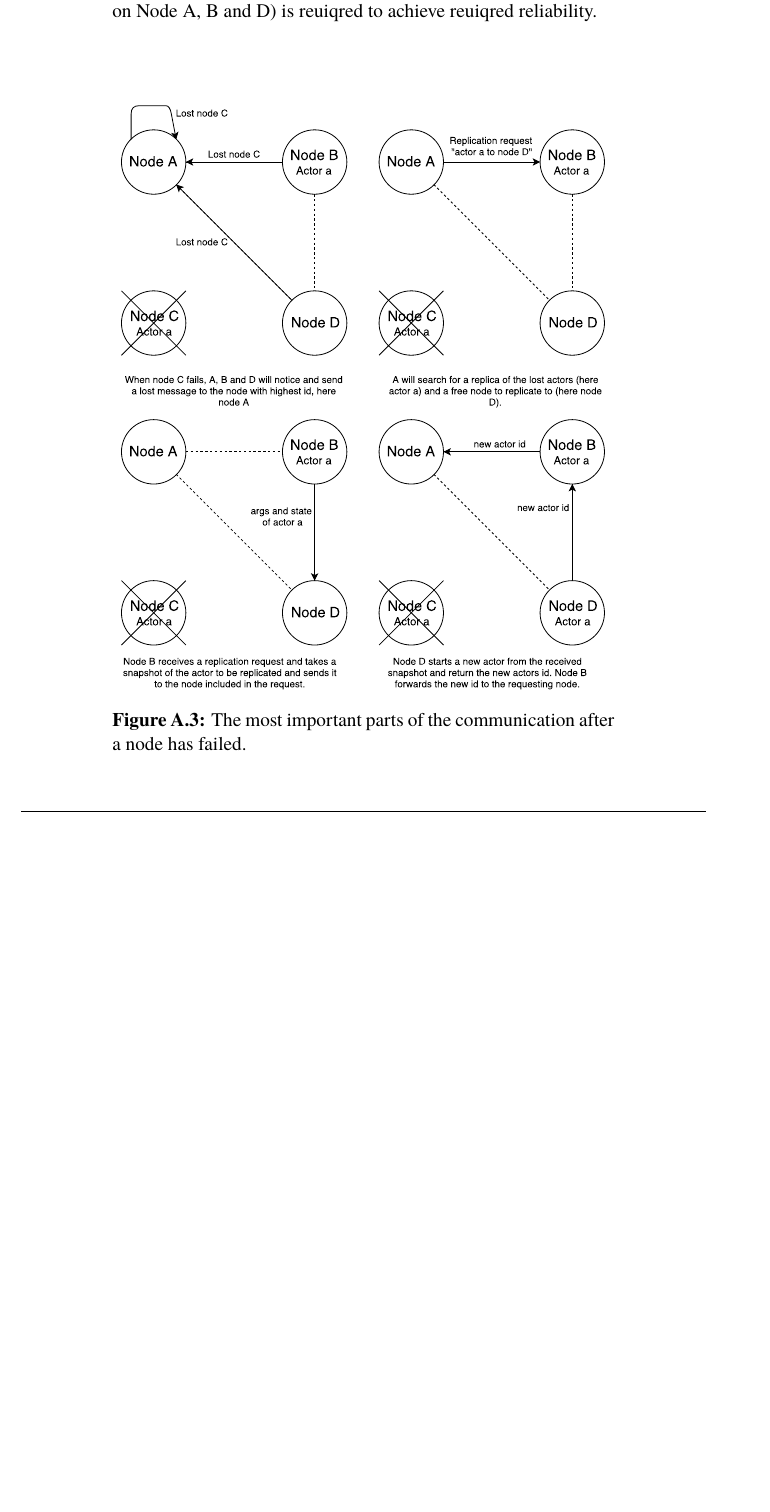
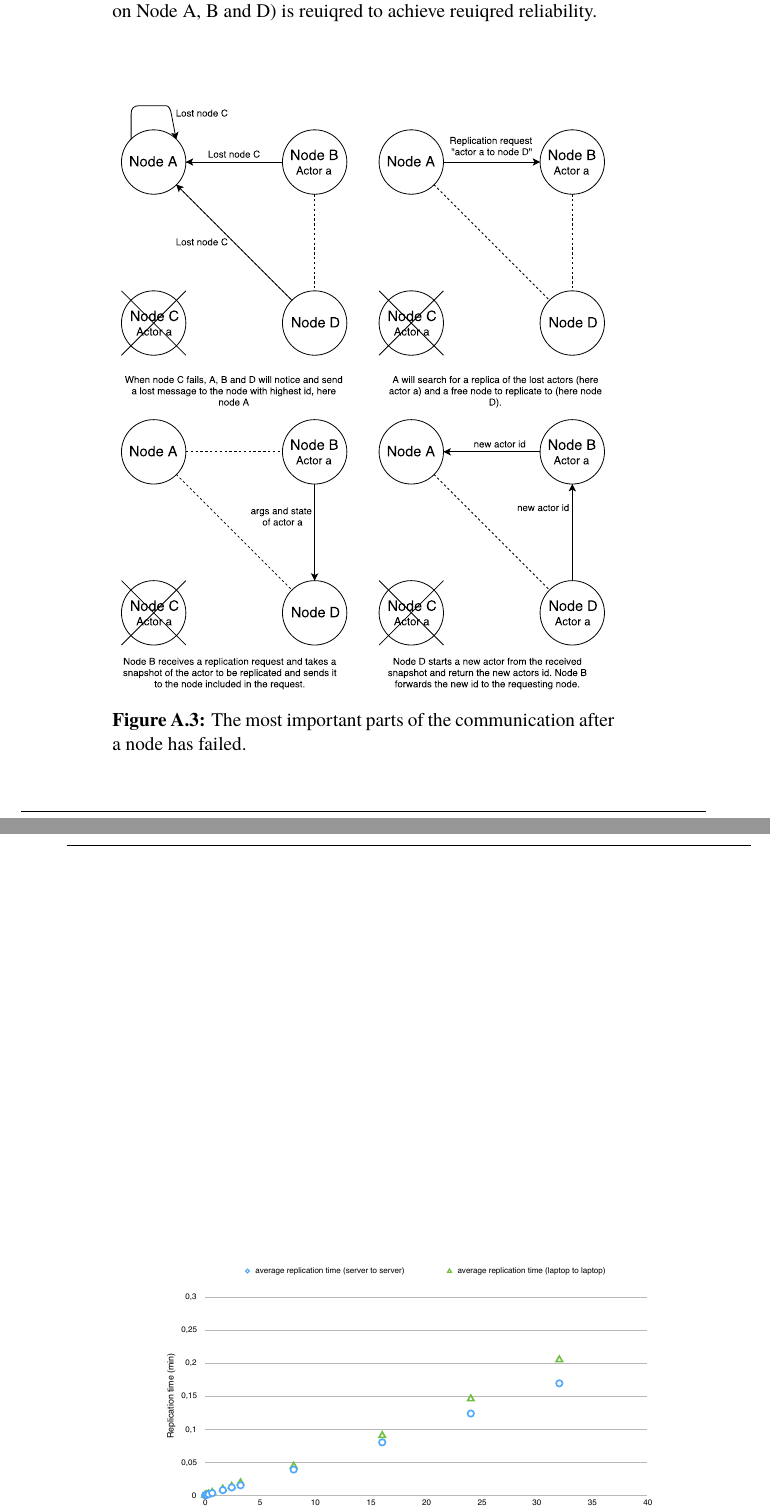
Before and after one commit to PStahl/master_thesis, a LaTeX thesis (report.tex): part of page 58 of 59 before the commit and two parts of pages 58 and 59 of 61 after it, the two joined at a grey line, cut so that both start at the same text, the shorter picture padded with empty space. Compiled offline with pdfLaTeX.

Commit message:
add replication time chart to appendix

```diff
--- a/report.tex
+++ b/report.tex
@@ -1435,6 +1437,12 @@ Scheduling Optimization in Cloud Computing
 \centering
 \includegraphics[scale=0.5]{images/replication_flow.pdf}
 \caption{The most important parts of the communication after a node has failed.} \label{fig:replication_flow}
+\end{figure}
+
+\begin{figure}[!hbt]
+\centering
+\includegraphics[scale=0.5]{images/results/replication_time_less_than_40.pdf}
+\caption{The average replication time as a function of state size.}\label{fig:replication_time}
 \end{figure}
 
 \chapter{Code} \label{appendix:code}
```
Also changed, not shown: images/results/replication_time_less_than_40.pdf (added), report.tex (4 more changed lines).
